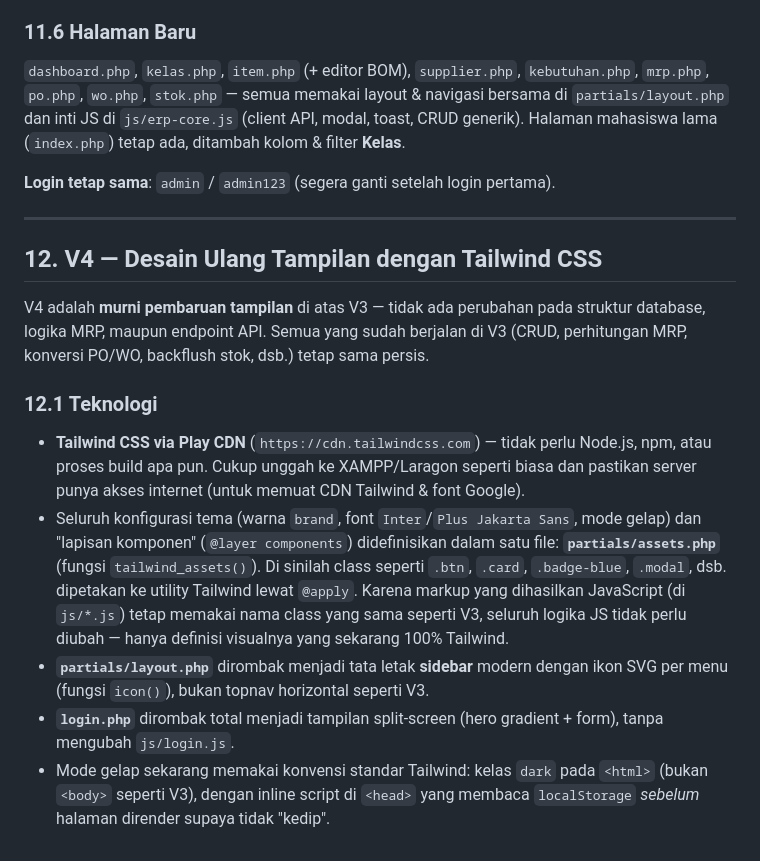
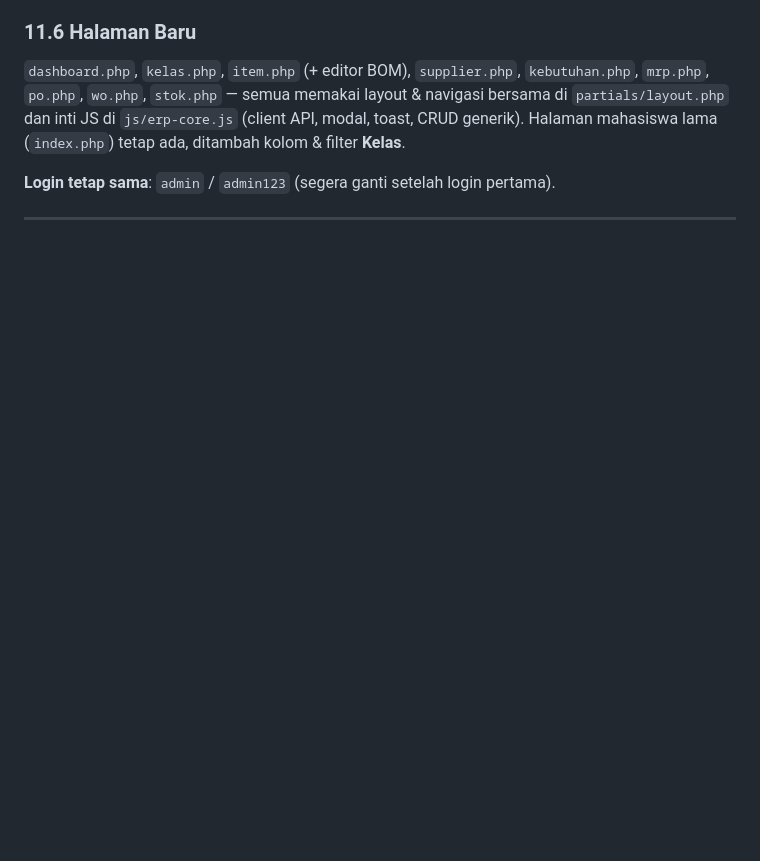
Before and after one commit to ardyansyah19/Tugas-CRUD-ERP-MRP-V.5, a Markdown page: README.md, the part around the change. GitHub-like rendering; blank space fills up the shorter version.

```diff
--- a/README.md
+++ b/README.md
@@ -320,29 +320,3 @@ lama (`index.php`) tetap ada, ditambah kolom & filter **Kelas**.
 **Login tetap sama**: `admin` / `admin123` (segera ganti setelah login pertama).
 
 ---
-
-## 12. V4 — Desain Ulang Tampilan dengan Tailwind CSS
-
-V4 adalah **murni pembaruan tampilan** di atas V3 — tidak ada perubahan pada struktur
-database, logika MRP, maupun endpoint API. Semua yang sudah berjalan di V3 (CRUD,
-perhitungan MRP, konversi PO/WO, backflush stok, dsb.) tetap sama persis.
-
-### 12.1 Teknologi
-
-- **Tailwind CSS via Play CDN** (`https://cdn.tailwindcss.com`) — tidak perlu Node.js,
-  npm, atau proses build apa pun. Cukup unggah ke XAMPP/Laragon seperti biasa dan
-  pastikan server punya akses internet (untuk memuat CDN Tailwind & font Google).
-- Seluruh konfigurasi tema (warna `brand`, font `Inter`/`Plus Jakarta Sans`, mode
-  gelap) dan "lapisan komponen" (`@layer components`) didefinisikan dalam satu file:
-  **`partials/assets.php`** (fungsi `tailwind_assets()`). Di sinilah class seperti
-  `.btn`, `.card`, `.badge-blue`, `.modal`, dsb. dipetakan ke utility Tailwind lewat
-  `@apply`. Karena markup yang dihasilkan JavaScript (di `js/*.js`) tetap memakai
-  nama class yang sama seperti V3, seluruh logika JS tidak perlu diubah — hanya
-  definisi visualnya yang sekarang 100% Tailwind.
-- **`partials/layout.php`** dirombak menjadi tata letak **sidebar** modern dengan
-  ikon SVG per menu (fungsi `icon()`), bukan topnav horizontal seperti V3.
-- **`login.php`** dirombak total menjadi tampilan split-screen (hero gradient +
-  form), tanpa mengubah `js/login.js`.
-- Mode gelap sekarang memakai konvensi standar Tailwind: kelas `dark` pada
-  `<html>` (bukan `<body>` seperti V3), dengan inline script di `<head>` yang
-  membaca `localStorage` *sebelum* halaman dirender supaya tidak "kedip".
```
